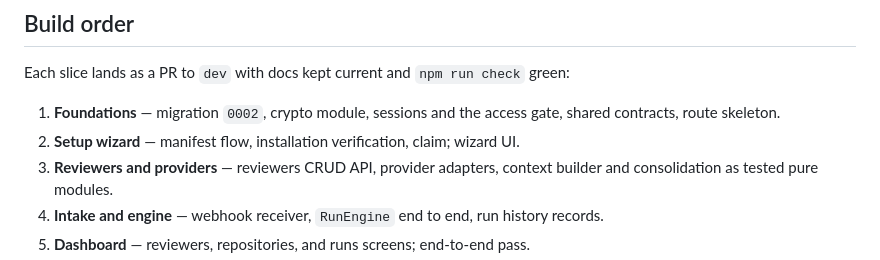
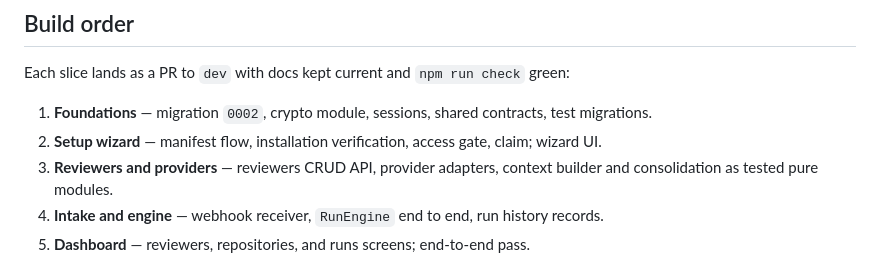
Before and after one commit to PrakashSewani/jury-forge, a Markdown page: docs/design.md, the part around the change. Rendered like a GitHub page.

Commit message:
docs: clarify the phase-2 build order
Move the access gate to the wizard slice, where the OAuth callback first
uses it, and drop the placeholder route skeleton — routes land with their
behavior.

Co-authored-by: CommandCodeBot <noreply@commandcode.ai>

```diff
--- a/docs/design.md
+++ b/docs/design.md
@@ -217,9 +217,9 @@ Workers Vitest plugin with stubbed `fetch`. No test performs real network calls.
 
 Each slice lands as a PR to `dev` with docs kept current and `npm run check` green:
 
-1. **Foundations** — migration `0002`, crypto module, sessions and the access gate, shared
-   contracts, route skeleton.
-2. **Setup wizard** — manifest flow, installation verification, claim; wizard UI.
+1. **Foundations** — migration `0002`, crypto module, sessions, shared contracts, test
+   migrations.
+2. **Setup wizard** — manifest flow, installation verification, access gate, claim; wizard UI.
 3. **Reviewers and providers** — reviewers CRUD API, provider adapters, context builder and
    consolidation as tested pure modules.
 4. **Intake and engine** — webhook receiver, `RunEngine` end to end, run history records.
```
